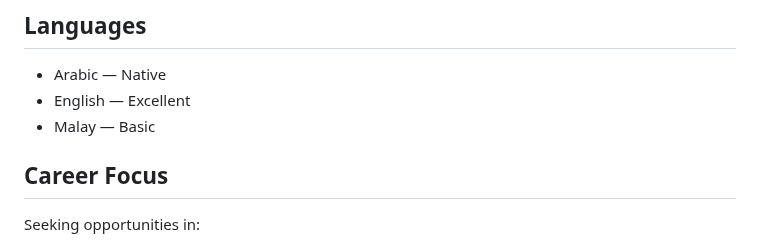
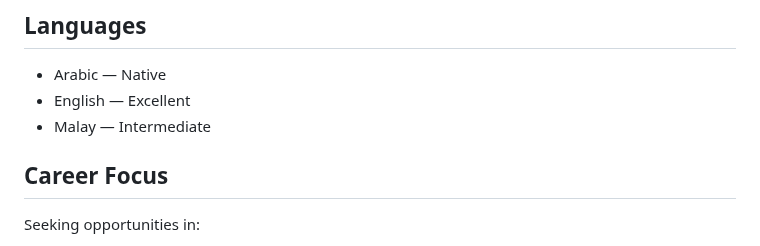
Before and after one commit to MohamedAldirawi/ai-trainer-portfolio, a Markdown page: README.md, the part around the change. Rendered like a GitHub page.

Commit message:
Align README language level with final professional profile

```diff
--- a/README.md
+++ b/README.md
@@ -123,7 +123,7 @@ Islamic University of Gaza, Palestine
 
 - Arabic — Native
 - English — Excellent
-- Malay — Basic
+- Malay — Intermediate
 
 ## Career Focus
 
```
